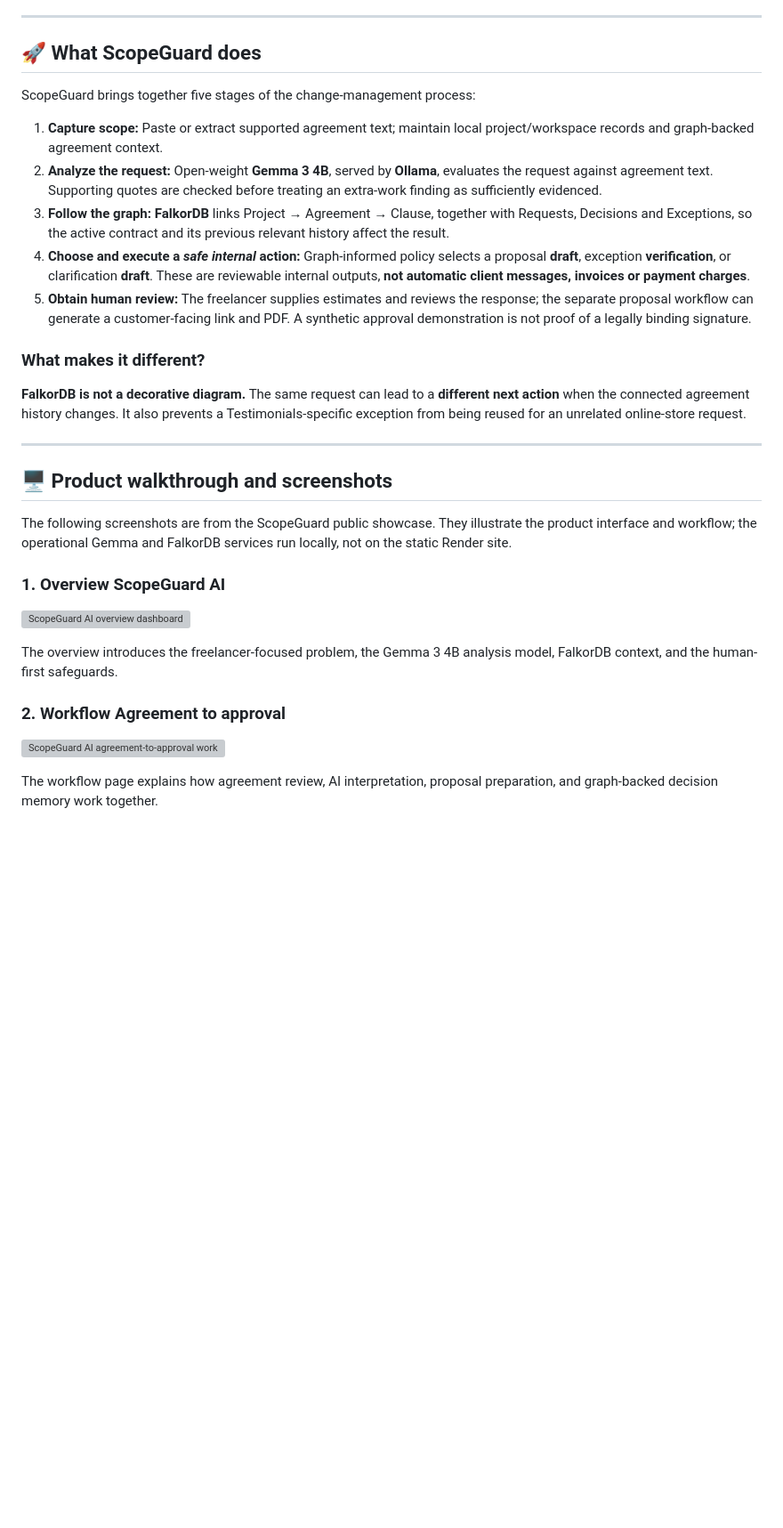
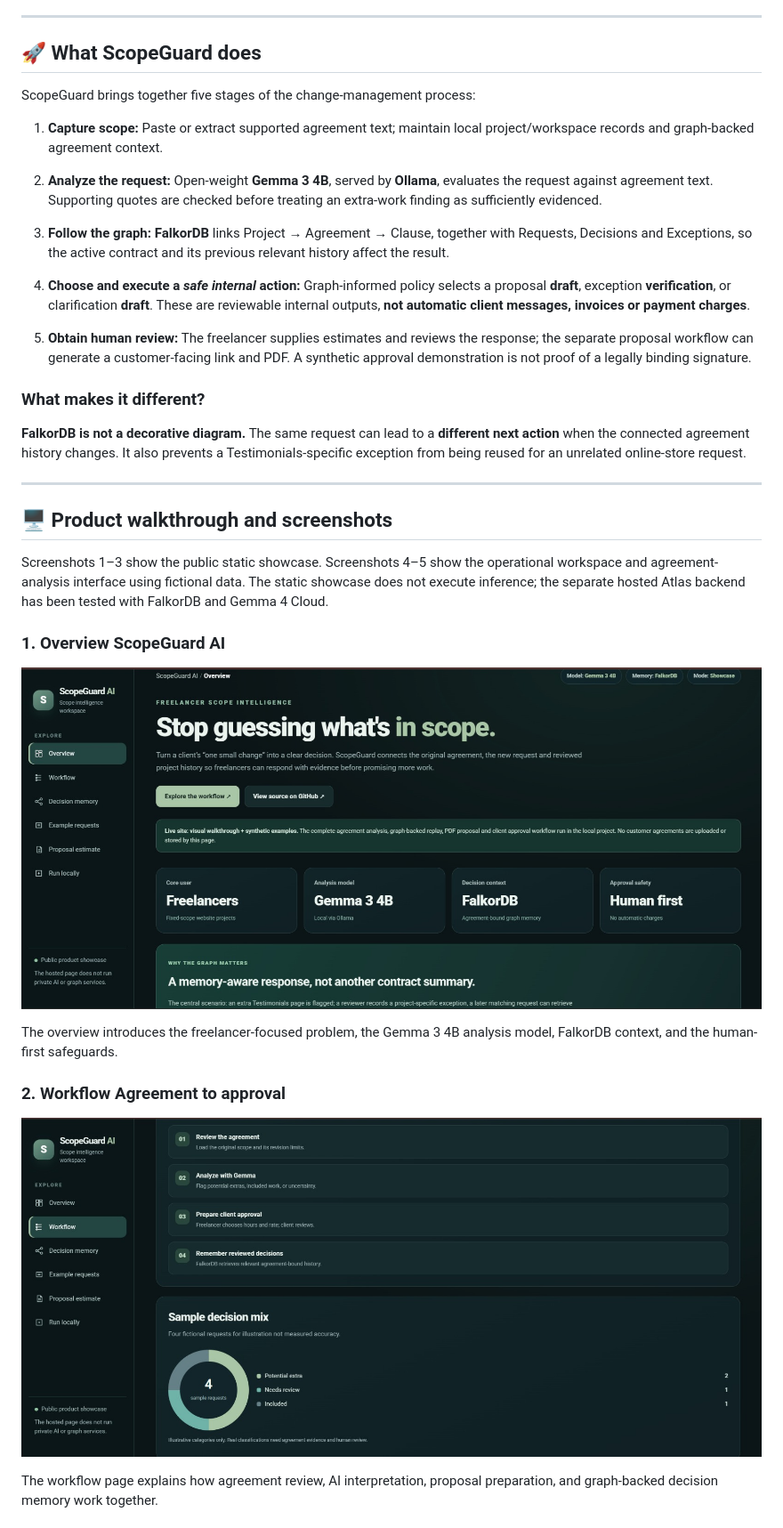
Before and after one commit to agcodes0315/Scopeguard-AI, a Markdown page: README.md, the part around one of its changes. Shown at 89% size. Rendered like a GitHub page; blank space fills up the shorter version; grey boxes are pictures that could not be loaded.

```diff
--- a/README.md
+++ b/README.md
@@ -37,31 +44,38 @@ A general-purpose language model can summarize a contract, but a summary alone d
 ---
 
 ## 🚀 What ScopeGuard does
+
 ScopeGuard brings together five stages of the change-management process:
 
 1. **Capture scope:** Paste or extract supported agreement text; maintain local project/workspace records and graph-backed agreement context.
+
 2. **Analyze the request:** Open-weight **Gemma 3 4B**, served by **Ollama**, evaluates the request against agreement text. Supporting quotes are checked before treating an extra-work finding as sufficiently evidenced.
+
 3. **Follow the graph:** **FalkorDB** links Project → Agreement → Clause, together with Requests, Decisions and Exceptions, so the active contract and its previous relevant history affect the result.
+
 4. **Choose and execute a _safe internal_ action:** Graph-informed policy selects a proposal **draft**, exception **verification**, or clarification **draft**. These are reviewable internal outputs, **not automatic client messages, invoices or payment charges**.
+
 5. **Obtain human review:** The freelancer supplies estimates and reviews the response; the separate proposal workflow can generate a customer-facing link and PDF. A synthetic approval demonstration is not proof of a legally binding signature.
 
 ### What makes it different?
+
 **FalkorDB is not a decorative diagram.** The same request can lead to a **different next action** when the connected agreement history changes. It also prevents a Testimonials-specific exception from being reused for an unrelated online-store request.
 
 ---
 
 ## 🖥️ Product walkthrough and screenshots
-The following screenshots are from the ScopeGuard public showcase. They illustrate the product interface and workflow; the operational Gemma and FalkorDB services run locally, not on the static Render site.
+
+Screenshots 1–3 show the public static showcase. Screenshots 4–5 show the operational workspace and agreement-analysis interface using fictional data. The static showcase does not execute inference; the separate hosted Atlas backend has been tested with FalkorDB and Gemma 4 Cloud.
 
 ### 1. Overview ScopeGuard AI
 
-![ScopeGuard AI overview dashboard](docs/images/1.png)
+![ScopeGuard AI overview dashboard](docs/1.png)
 
 The overview introduces the freelancer-focused problem, the Gemma 3 4B analysis model, FalkorDB context, and the human-first safeguards.
 
 ### 2. Workflow Agreement to approval
 
-![ScopeGuard AI agreement-to-approval workflow](docs/images/2.png)
+![ScopeGuard AI agreement-to-approval workflow](docs/2.png)
 
 The workflow page explains how agreement review, AI interpretation, proposal preparation, and graph-backed decision memory work together.
 
```
Also changed, not shown: other parts of README.md (+94 -17 lines).
